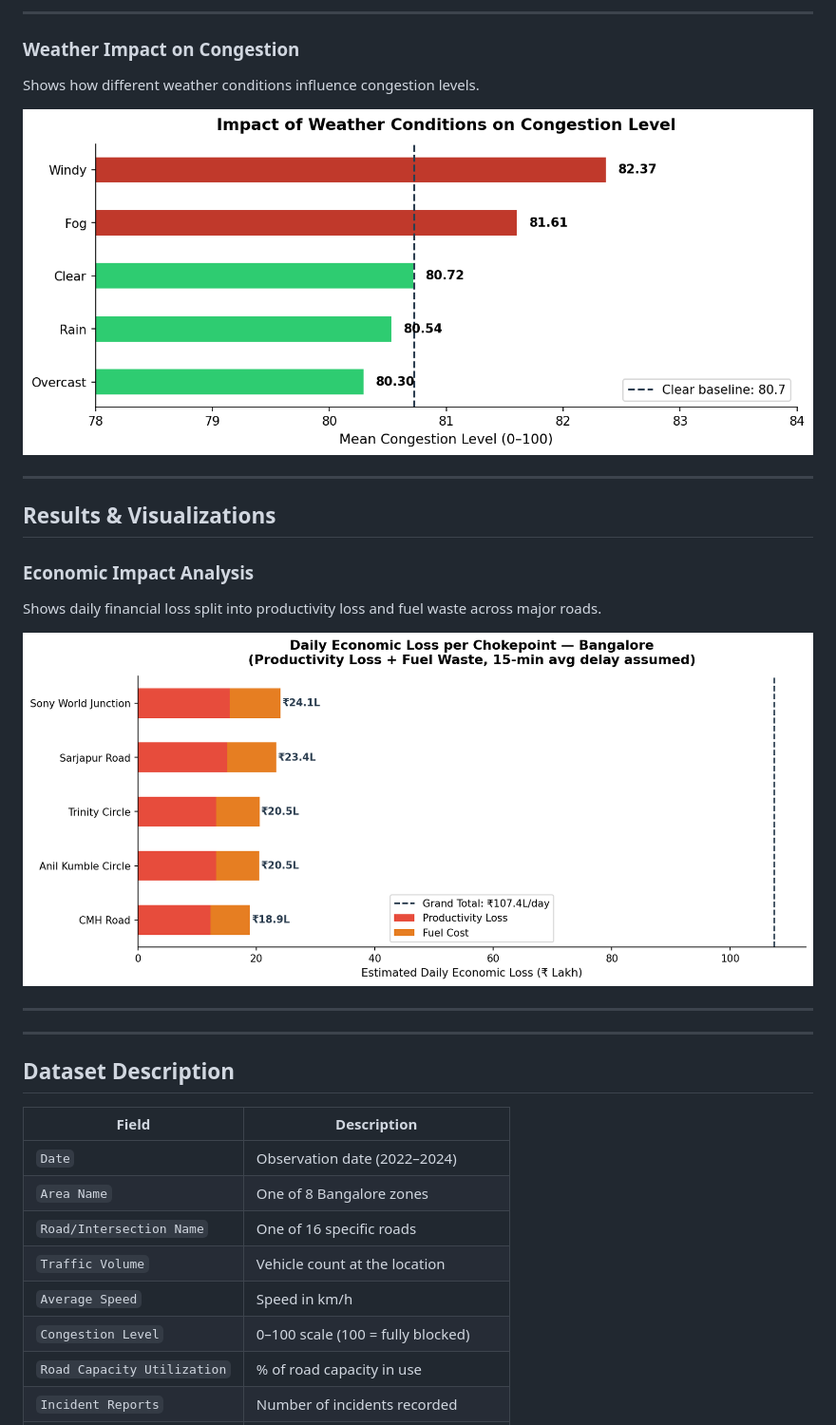
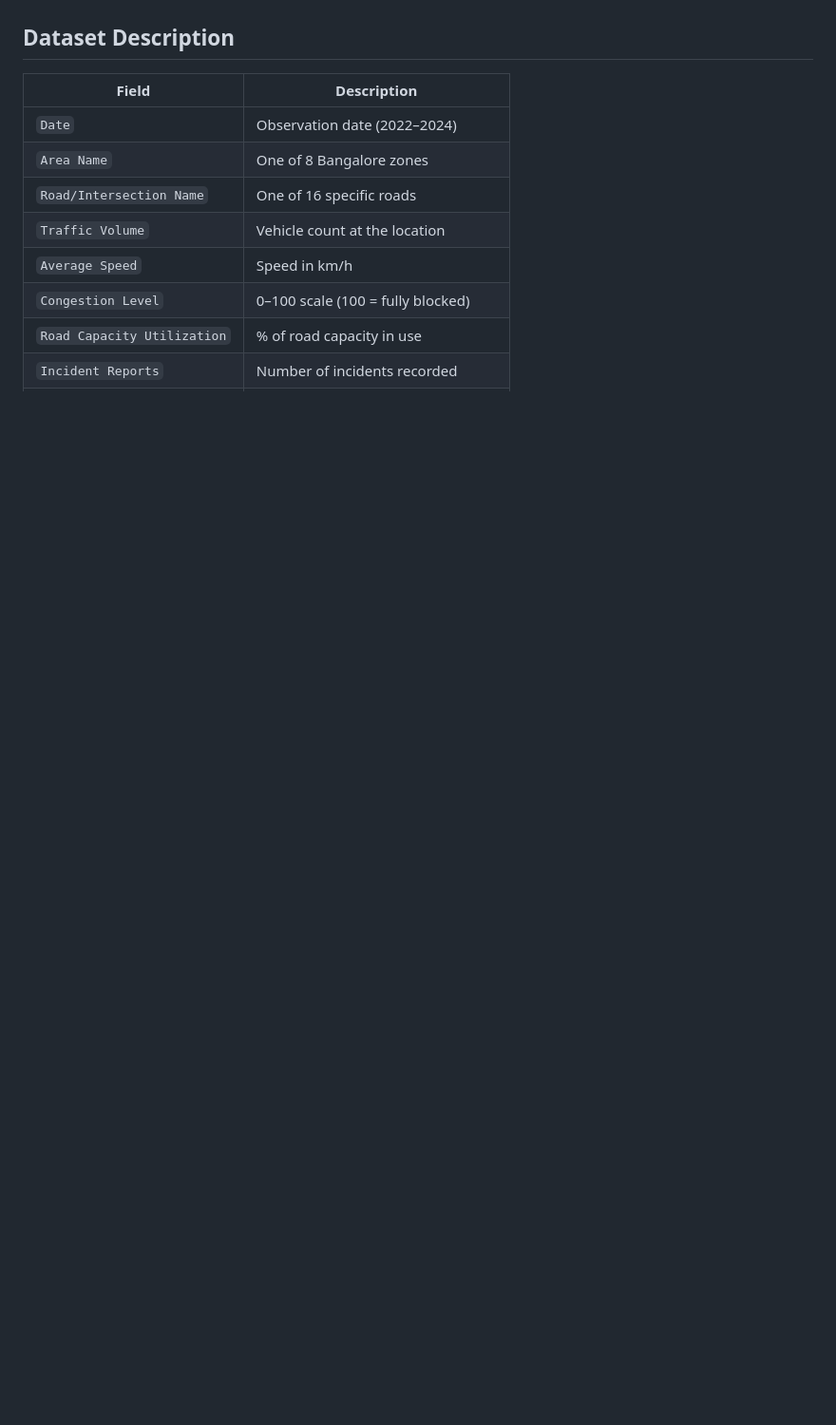
Before and after one commit to rishi-msrit/Bangalore-Traffic-Pred, a Markdown page: README.md, the part around one of its changes. Shown at 95% size. Rendered like a GitHub page; blank space fills up the shorter version.

```diff
--- a/README.md
+++ b/README.md
@@ -32,21 +4,3 @@ Identifies slow-moving corridors and contrasts them with relatively free-flowing
----
-
-### Weather Impact on Congestion
-Shows how different weather conditions influence congestion levels.
-
-![Weather Impact](images/weather_impact.png)
-
----
-
-## Results & Visualizations
-
-### Economic Impact Analysis
-Shows daily financial loss split into productivity loss and fuel waste across major roads.
-
-![Economic Impact](images/economic_impact.png)
-
----
----
 
 ## Dataset Description
 
```
Also changed, not shown: other parts of README.md (+19 -28 lines).
